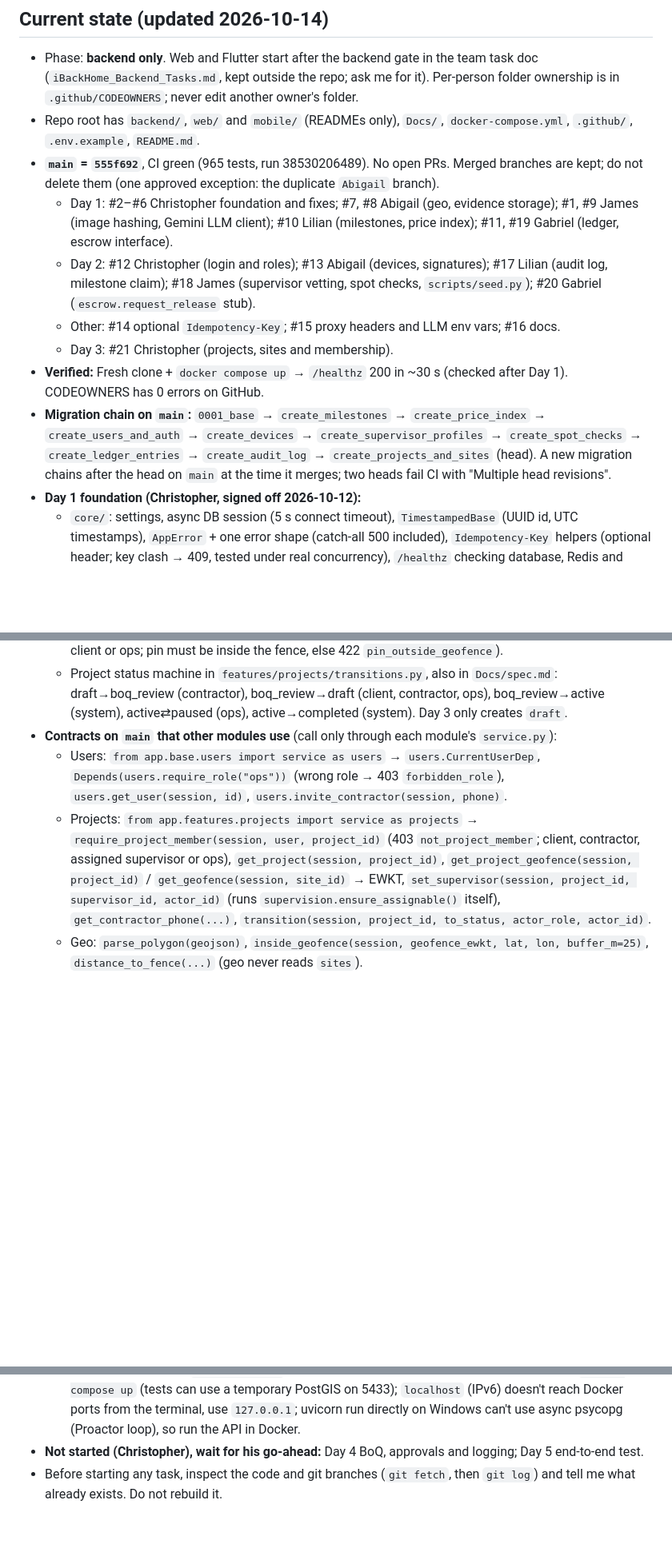
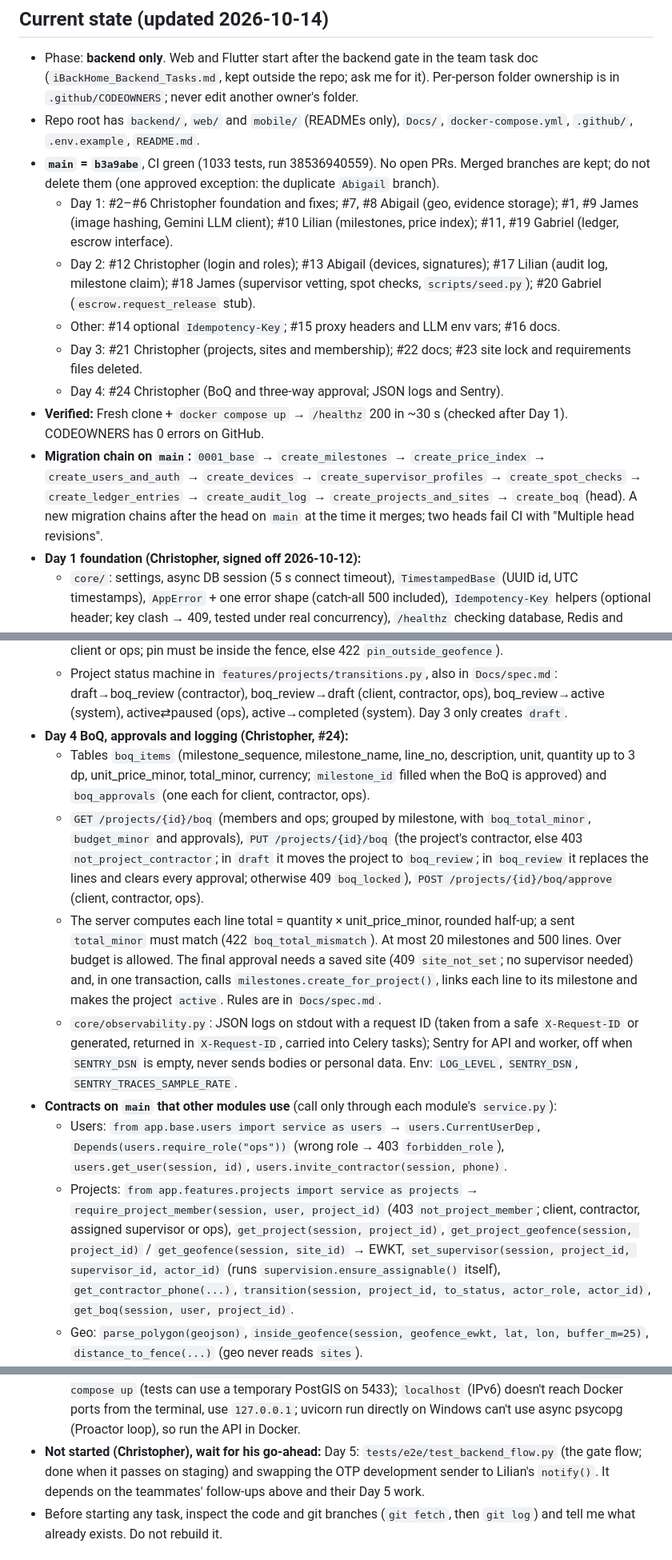
Before and after one commit to costechHQ/iBackHome, a Markdown page: CLAUDE.md, 3 parts joined by grey strips. Shown at 80% size. Drawn GitHub-style; blank space fills up the shorter version.

Commit message:
docs: CLAUDE.md current state after Day 4
Co-Authored-By: Claude Opus 5.5 <noreply@anthropic.com>

```diff
--- a/CLAUDE.md
+++ b/CLAUDE.md
@@ -14,13 +14,14 @@ only after supervisor verification and client approval. We are not a constructio
 ## Current state (updated 2026-10-14)
 - Phase: **backend only**. Web and Flutter start after the backend gate in the team task doc (`iBackHome_Backend_Tasks.md`, kept outside the repo; ask me for it). Per-person folder ownership is in `.github/CODEOWNERS`; never edit another owner's folder.
 - Repo root has `backend/`, `web/` and `mobile/` (READMEs only), `Docs/`, `docker-compose.yml`, `.github/`, `.env.example`, `README.md`.
-- **`main` = `555f692`**, CI green (965 tests, run 38530206489). No open PRs. Merged branches are kept; do not delete them (one approved exception: the duplicate `Abigail` branch).
+- **`main` = `b3a9abe`**, CI green (1033 tests, run 38536940559). No open PRs. Merged branches are kept; do not delete them (one approved exception: the duplicate `Abigail` branch).
   - Day 1: #2–#6 Christopher foundation and fixes; #7, #8 Abigail (geo, evidence storage); #1, #9 James (image hashing, Gemini LLM client); #10 Lilian (milestones, price index); #11, #19 Gabriel (ledger, escrow interface).
   - Day 2: #12 Christopher (login and roles); #13 Abigail (devices, signatures); #17 Lilian (audit log, milestone claim); #18 James (supervisor vetting, spot checks, `scripts/seed.py`); #20 Gabriel (`escrow.request_release` stub).
   - Other: #14 optional `Idempotency-Key`; #15 proxy headers and LLM env vars; #16 docs.
-  - Day 3: #21 Christopher (projects, sites and membership).
+  - Day 3: #21 Christopher (projects, sites and membership); #22 docs; #23 site lock and requirements files deleted.
+  - Day 4: #24 Christopher (BoQ and three-way approval; JSON logs and Sentry).
 - **Verified:** Fresh clone + `docker compose up` → `/healthz` 200 in ~30 s (checked after Day 1). CODEOWNERS has 0 errors on GitHub.
-- **Migration chain on `main`:** `0001_base` → `create_milestones` → `create_price_index` → `create_users_and_auth` → `create_devices` → `create_supervisor_profiles` → `create_spot_checks` → `create_ledger_entries` → `create_audit_log` → `create_projects_and_sites` (head). A new migration chains after the head on `main` at the time it merges; two heads fail CI with "Multiple head revisions".
+- **Migration chain on `main`:** `0001_base` → `create_milestones` → `create_price_index` → `create_users_and_auth` → `create_devices` → `create_supervisor_profiles` → `create_spot_checks` → `create_ledger_entries` → `create_audit_log` → `create_projects_and_sites` → `create_boq` (head). A new migration chains after the head on `main` at the time it merges; two heads fail CI with "Multiple head revisions".
 - **Day 1 foundation (Christopher, signed off 2026-10-12):**
   - `core/`: settings, async DB session (5 s connect timeout), `TimestampedBase` (UUID id, UTC timestamps), `AppError` + one error shape (catch-all 500 included), `Idempotency-Key` helpers (optional header; key clash → 409, tested under real concurrency), `/healthz` checking database, Redis and storage (200 or 503), `pagination.py` (cursor helpers for `?cursor=&limit=`, added Day 3).
   - `main.py` auto-mounts every feature `router.py` under `/api/v1`; `workers/celery_app.py` auto-registers every `tasks.py` (UTC, JSON).
@@ -32,9 +33,14 @@ only after supervisor verification and client approval. We are not a constructio
   - Tables `projects` (status, currency, `budget_minor` > 0; `contractor_id` and `supervisor_id` nullable) and `sites` (one per project; pin POINT + geofence POLYGON, SRID 4326, GiST on `geofence`).
   - `POST /projects` (client; optional `contractor_phone` invites the contractor), `GET /projects` (own projects, ops all, paginated), `GET /projects/{id}` (with site), `PUT /projects/{id}/site` (the project's client or ops; pin must be inside the fence, else 422 `pin_outside_geofence`).
   - Project status machine in `features/projects/transitions.py`, also in `Docs/spec.md`: draft→boq_review (contractor), boq_review→draft (client, contractor, ops), boq_review→active (system), active⇄paused (ops), active→completed (system). Day 3 only creates `draft`.
+- **Day 4 BoQ, approvals and logging (Christopher, #24):**
+  - Tables `boq_items` (milestone_sequence, milestone_name, line_no, description, unit, quantity up to 3 dp, unit_price_minor, total_minor, currency; `milestone_id` filled when the BoQ is approved) and `boq_approvals` (one each for client, contractor, ops).
+  - `GET /projects/{id}/boq` (members and ops; grouped by milestone, with `boq_total_minor`, `budget_minor` and approvals), `PUT /projects/{id}/boq` (the project's contractor, else 403 `not_project_contractor`; in `draft` it moves the project to `boq_review`; in `boq_review` it replaces the lines and clears every approval; otherwise 409 `boq_locked`), `POST /projects/{id}/boq/approve` (client, contractor, ops).
+  - The server computes each line total = quantity × unit_price_minor, rounded half-up; a sent `total_minor` must match (422 `boq_total_mismatch`). At most 20 milestones and 500 lines. Over budget is allowed. The final approval needs a saved site (409 `site_not_set`; no supervisor needed) and, in one transaction, calls `milestones.create_for_project()`, links each line to its milestone and makes the project `active`. Rules are in `Docs/spec.md`.
+  - `core/observability.py`: JSON logs on stdout with a request ID (taken from a safe `X-Request-ID` or generated, returned in `X-Request-ID`, carried into Celery tasks); Sentry for API and worker, off when `SENTRY_DSN` is empty, never sends bodies or personal data. Env: `LOG_LEVEL`, `SENTRY_DSN`, `SENTRY_TRACES_SAMPLE_RATE`.
 - **Contracts on `main` that other modules use** (call only through each module's `service.py`):
   - Users: `from app.base.users import service as users` → `users.CurrentUserDep`, `Depends(users.require_role("ops"))` (wrong role → 403 `forbidden_role`), `users.get_user(session, id)`, `users.invite_contractor(session, phone)`.
-  - Projects: `from app.features.projects import service as projects` → `require_project_member(session, user, project_id)` (403 `not_project_member`; client, contractor, assigned supervisor or ops), `get_project(session, project_id)`, `get_project_geofence(session, project_id)` / `get_geofence(session, site_id)` → EWKT, `set_supervisor(session, project_id, supervisor_id, actor_id)` (runs `supervision.ensure_assignable()` itself), `get_contractor_phone(...)`, `transition(session, project_id, to_status, actor_role, actor_id)`.
+  - Projects: `from app.features.projects import service as projects` → `require_project_member(session, user, project_id)` (403 `not_project_member`; client, contractor, assigned supervisor or ops), `get_project(session, project_id)`, `get_project_geofence(session, project_id)` / `get_geofence(session, site_id)` → EWKT, `set_supervisor(session, project_id, supervisor_id, actor_id)` (runs `supervision.ensure_assignable()` itself), `get_contractor_phone(...)`, `transition(session, project_id, to_status, actor_role, actor_id)`, `get_boq(session, user, project_id)`.
   - Geo: `parse_polygon(geojson)`, `inside_geofence(session, geofence_ewkt, lat, lon, buffer_m=25)`, `distance_to_fence(...)` (geo never reads `sites`).
   - Audit: `from app.base import audit` → `audit.record(session, actor_id, action, object_type, object_id, before, after, request)`, `audit.snapshot(obj)`; `GET /ops/audit`.
   - Milestones: `create_for_project(session, project_id, groups, currency)`, `mark_funded/released/disputed/resolved`, `POST /milestones/{id}/claim`.
@@ -60,7 +66,7 @@ only after supervisor verification and client approval. We are not a constructio
   - Docs: spec lists `price_index_entries` under suppliers; the code is Lilian's `features/price_index/`. Spec API table lacks `POST /devices/{id}/revoke` and James's supervisor-profile routes.
   - `main` has no branch protection (Christopher's decision pending).
   - On Christopher's PC: `pikva-postgres` (another project) holds port 5432, so stop it before `docker compose up` (tests can use a temporary PostGIS on 5433); `localhost` (IPv6) doesn't reach Docker ports from the terminal, use `127.0.0.1`; uvicorn run directly on Windows can't use async psycopg (Proactor loop), so run the API in Docker.
-- **Not started (Christopher), wait for his go-ahead:** Day 4 BoQ, approvals and logging; Day 5 end-to-end test.
+- **Not started (Christopher), wait for his go-ahead:** Day 5: `tests/e2e/test_backend_flow.py` (the gate flow; done when it passes on staging) and swapping the OTP development sender to Lilian's `notify()`. It depends on the teammates' follow-ups above and their Day 5 work.
 - Before starting any task, inspect the code and git branches (`git fetch`, then `git log`) and tell me what already exists. Do not rebuild it.
 
 ## Stack
```
